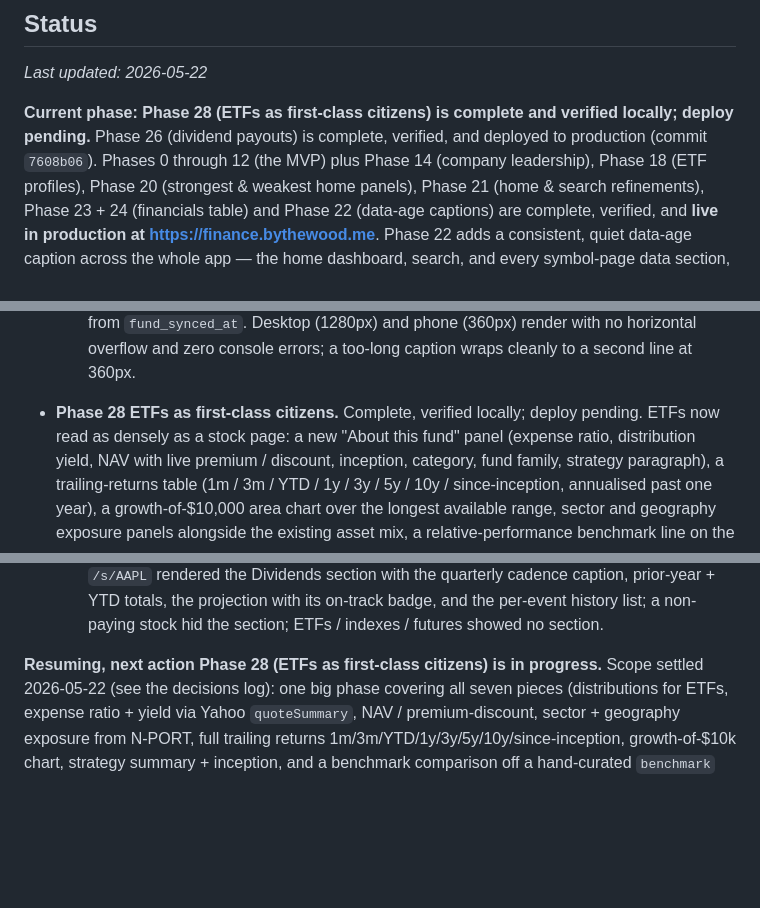
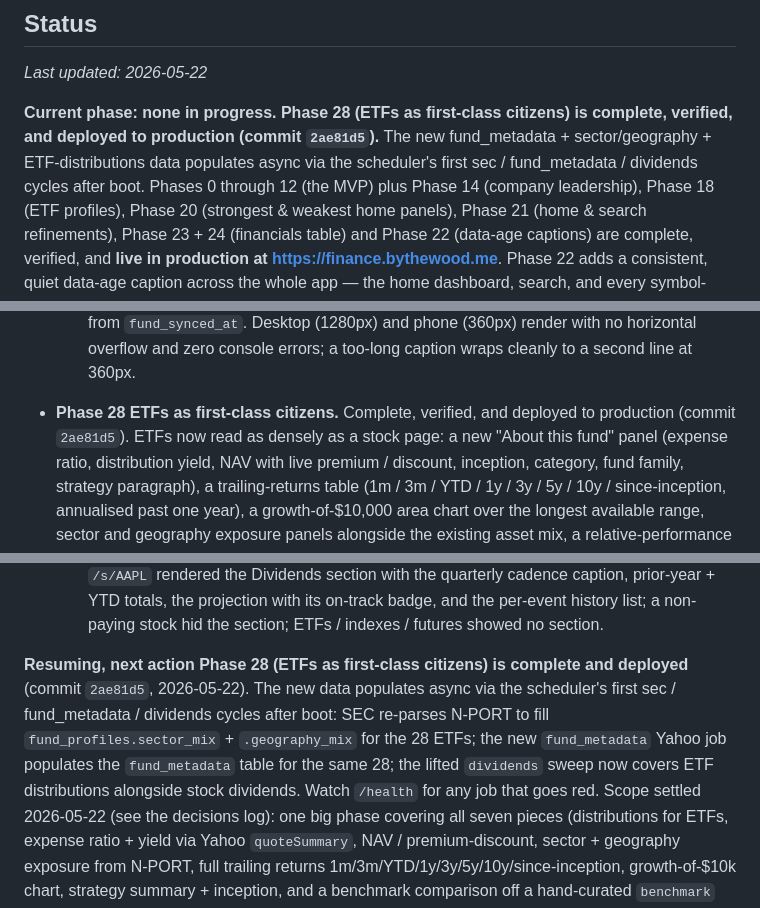
Before and after one commit to overshard/finance, a Markdown page: PLAN.md, 3 parts joined by grey strips. GitHub-like rendering; blank space fills up the shorter version.

Commit message:
PLAN.md: mark Phase 28 deployed (2ae81d5)

```diff
--- a/PLAN.md
+++ b/PLAN.md
@@ -32,9 +32,11 @@ and resume cleanly from this file alone, keeping token use low.
 
 _Last updated: 2026-05-22_
 
-**Current phase: Phase 28 (ETFs as first-class citizens) is complete and
-verified locally; deploy pending.** Phase 26 (dividend payouts) is complete,
-verified, and deployed to production (commit `7608b06`). Phases 0
+**Current phase: none in progress. Phase 28 (ETFs as first-class
+citizens) is complete, verified, and deployed to production (commit
+`2ae81d5`).** The new fund_metadata + sector/geography + ETF-distributions
+data populates async via the scheduler's first sec / fund_metadata /
+dividends cycles after boot. Phases 0
 through 12 (the MVP) plus Phase 14 (company leadership), Phase 18 (ETF
 profiles), Phase 20 (strongest & weakest home panels), Phase 21 (home &
 search refinements), Phase 23 + 24 (financials table) and Phase 22 (data-age
@@ -768,8 +770,8 @@ schema, unused for now.
     (360px) render with no horizontal overflow and zero console errors; a
     too-long caption wraps cleanly to a second line at 360px.
 
-- **Phase 28 ETFs as first-class citizens.** Complete, verified locally;
-  deploy pending. ETFs now read as densely as a stock page: a new "About
+- **Phase 28 ETFs as first-class citizens.** Complete, verified, and
+  deployed to production (commit `2ae81d5`). ETFs now read as densely as a stock page: a new "About
   this fund" panel (expense ratio, distribution yield, NAV with live
   premium / discount, inception, category, fund family, strategy
   paragraph), a trailing-returns table (1m / 3m / YTD / 1y / 3y / 5y /
@@ -914,7 +916,14 @@ schema, unused for now.
     hid the section; ETFs / indexes / futures showed no section.
 
 **Resuming, next action**
-**Phase 28 (ETFs as first-class citizens) is in progress.** Scope settled
+**Phase 28 (ETFs as first-class citizens) is complete and deployed**
+(commit `2ae81d5`, 2026-05-22). The new data populates async via the
+scheduler's first sec / fund_metadata / dividends cycles after boot:
+SEC re-parses N-PORT to fill `fund_profiles.sector_mix` +
+`.geography_mix` for the 28 ETFs; the new `fund_metadata` Yahoo job
+populates the `fund_metadata` table for the same 28; the lifted
+`dividends` sweep now covers ETF distributions alongside stock
+dividends. Watch `/health` for any job that goes red. Scope settled
 2026-05-22 (see the decisions log): one big phase covering all seven
 pieces (distributions for ETFs, expense ratio + yield via Yahoo
 `quoteSummary`, NAV / premium-discount, sector + geography exposure from
```
Also changed, not shown: other parts of PLAN.md (+2 -2 lines).
